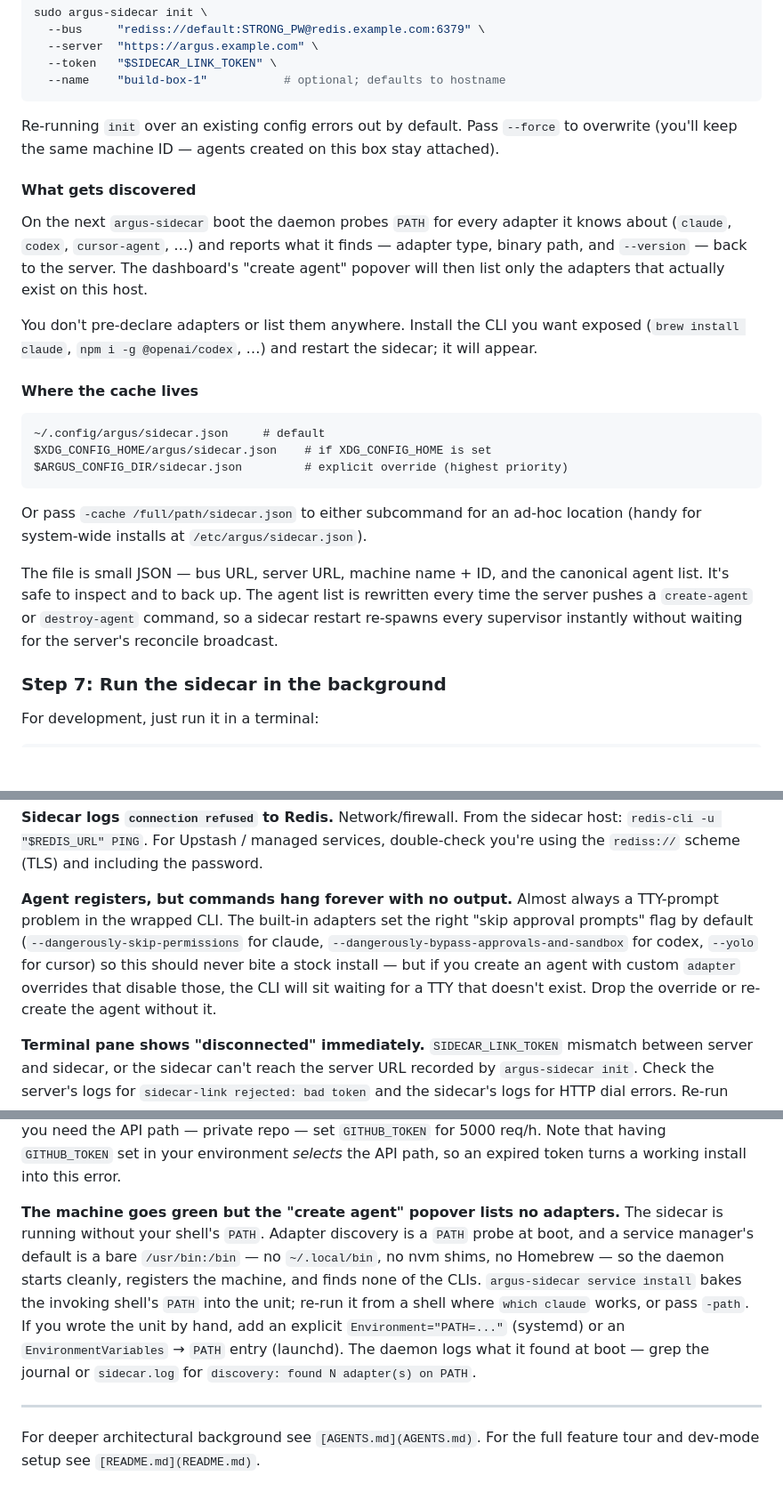
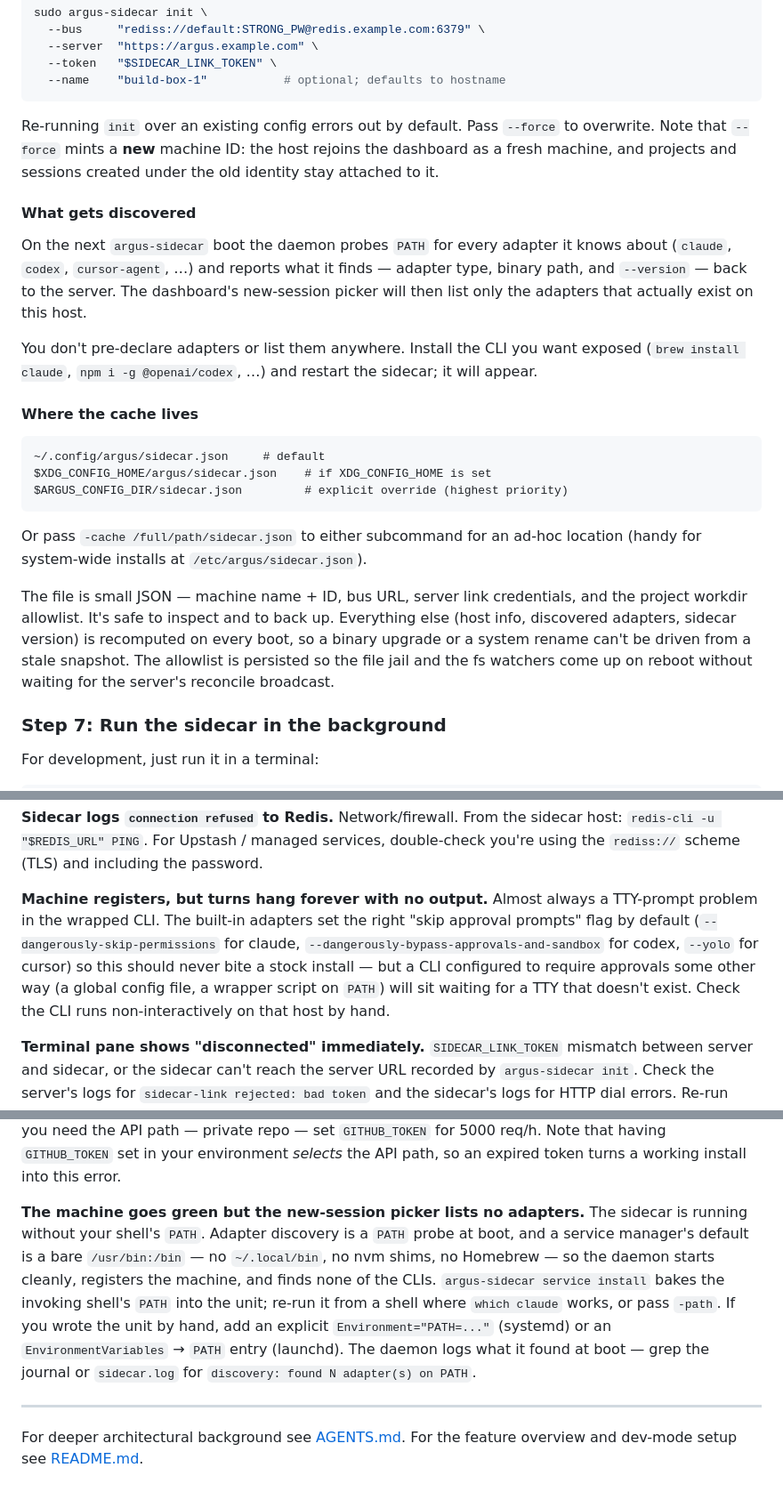
Before and after one commit to kr4t0n/argus, a Markdown page: INSTALLATION.md, 3 parts joined by grey strips. Shown at 89% size. Rendered like a GitHub page; blank space fills up the shorter version.

````diff
--- a/INSTALLATION.md
+++ b/INSTALLATION.md
@@ -502,16 +503,17 @@ sudo argus-sidecar init \
 ```
 
 Re-running `init` over an existing config errors out by default. Pass
-`--force` to overwrite (you'll keep the same machine ID — agents
-created on this box stay attached).
+`--force` to overwrite. Note that `--force` mints a **new** machine ID:
+the host rejoins the dashboard as a fresh machine, and projects and
+sessions created under the old identity stay attached to it.
 
 #### What gets discovered
 
 On the next `argus-sidecar` boot the daemon probes `PATH` for every
 adapter it knows about (`claude`, `codex`, `cursor-agent`, …) and
 reports what it finds — adapter type, binary path, and `--version` —
-back to the server. The dashboard's "create agent" popover will then
-list only the adapters that actually exist on this host.
+back to the server. The dashboard's new-session picker will then list
+only the adapters that actually exist on this host.
 
 You don't pre-declare adapters or list them anywhere. Install the
 CLI you want exposed (`brew install claude`, `npm i -g @openai/codex`,
@@ -529,12 +531,13 @@ Or pass `-cache /full/path/sidecar.json` to either subcommand for an
 ad-hoc location (handy for system-wide installs at
 `/etc/argus/sidecar.json`).
 
-The file is small JSON — bus URL, server URL, machine name + ID, and
-the canonical agent list. It's safe to inspect and to back up. The
-agent list is rewritten every time the server pushes a `create-agent`
-or `destroy-agent` command, so a sidecar restart re-spawns every
-supervisor instantly without waiting for the server's reconcile
-broadcast.
+The file is small JSON — machine name + ID, bus URL, server link
+credentials, and the project workdir allowlist. It's safe to inspect and
+to back up. Everything else (host info, discovered adapters, sidecar
+version) is recomputed on every boot, so a binary upgrade or a system
+rename can't be driven from a stale snapshot. The allowlist is persisted
+so the file jail and the fs watchers come up on reboot without waiting
+for the server's reconcile broadcast.
 
 ### Step 7: Run the sidecar in the background
 
@@ -777,15 +878,15 @@ Network/firewall. From the sidecar host: `redis-cli -u "$REDIS_URL" PING`.
 For Upstash / managed services, double-check you're using the `rediss://`
 scheme (TLS) and including the password.
 
-**Agent registers, but commands hang forever with no output.**
+**Machine registers, but turns hang forever with no output.**
 Almost always a TTY-prompt problem in the wrapped CLI. The built-in
 adapters set the right "skip approval prompts" flag by default
 (`--dangerously-skip-permissions` for claude,
 `--dangerously-bypass-approvals-and-sandbox` for codex, `--yolo` for
-cursor) so this should never bite a stock
-install — but if you create an agent with custom `adapter` overrides
-that disable those, the CLI will sit waiting for a TTY that doesn't
-exist. Drop the override or re-create the agent without it.
+cursor) so this should never bite a stock install — but a CLI
+configured to require approvals some other way (a global config file,
+a wrapper script on `PATH`) will sit waiting for a TTY that doesn't
+exist. Check the CLI runs non-interactively on that host by hand.
 
 **Terminal pane shows "disconnected" immediately.**
 `SIDECAR_LINK_TOKEN` mismatch between server and sidecar, or the sidecar
@@ -818,8 +919,7 @@ API path — private repo — set `GITHUB_TOKEN` for 5000 req/h. Note that
 having `GITHUB_TOKEN` set in your environment *selects* the API path, so
 an expired token turns a working install into this error.
 
-**The machine goes green but the "create agent" popover lists no
-adapters.**
+**The machine goes green but the new-session picker lists no adapters.**
 The sidecar is running without your shell's `PATH`. Adapter discovery is
 a `PATH` probe at boot, and a service manager's default is a bare
 `/usr/bin:/bin` — no `~/.local/bin`, no nvm shims, no Homebrew — so the
@@ -833,5 +933,5 @@ entry (launchd). The daemon logs what it found at boot — grep the journal or
 
 ---
 
-For deeper architectural background see `[AGENTS.md](AGENTS.md)`. For
-the full feature tour and dev-mode setup see `[README.md](README.md)`.
+For deeper architectural background see [AGENTS.md](AGENTS.md). For the
+feature overview and dev-mode setup see [README.md](README.md).
````
Also changed, not shown: other parts of INSTALLATION.md (+136 -37 lines), 1 other file.
